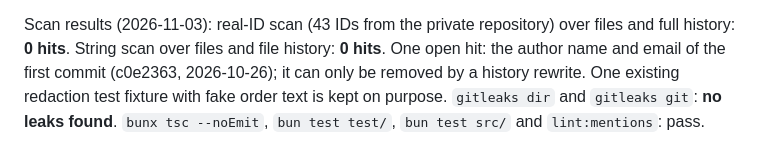
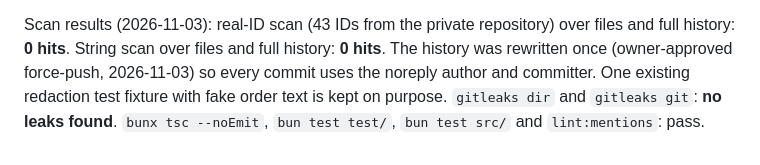
Before and after one commit to jeffscottward/omp-discord-bot-oss, a Markdown page: SCRUB-REPORT.md, the part around the change. GitHub-like rendering.

Commit message:
Scrub report: history rewritten; all commits use the noreply identity

```diff
--- a/SCRUB-REPORT.md
+++ b/SCRUB-REPORT.md
@@ -94,7 +94,7 @@ Replaced or removed in the new code and tests (same table as above):
 - Private client project code: none found (name grep over files and history).
 
 Scan results (2026-11-03): real-ID scan (43 IDs from the private repository) over files and full history: **0 hits**.
-String scan over files and file history: **0 hits**. One open hit: the author name and email of the first commit
-(c0e2363, 2026-10-26); it can only be removed by a history rewrite. One existing redaction test fixture with fake order text is
+String scan over files and full history: **0 hits**. The history was rewritten once (owner-approved force-push,
+2026-11-03) so every commit uses the noreply author and committer. One existing redaction test fixture with fake order text is
 kept on purpose. `gitleaks dir` and `gitleaks git`: **no leaks found**. `bunx tsc --noEmit`, `bun test test/`,
 `bun test src/` and `lint:mentions`: pass.
```
